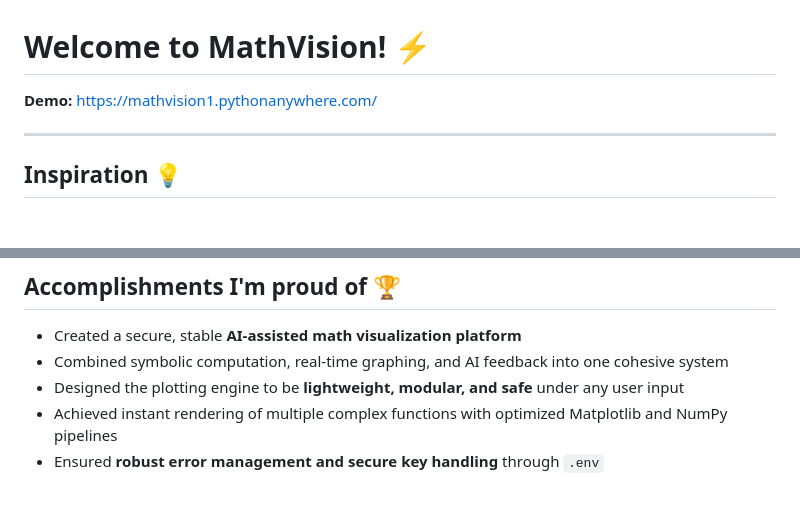
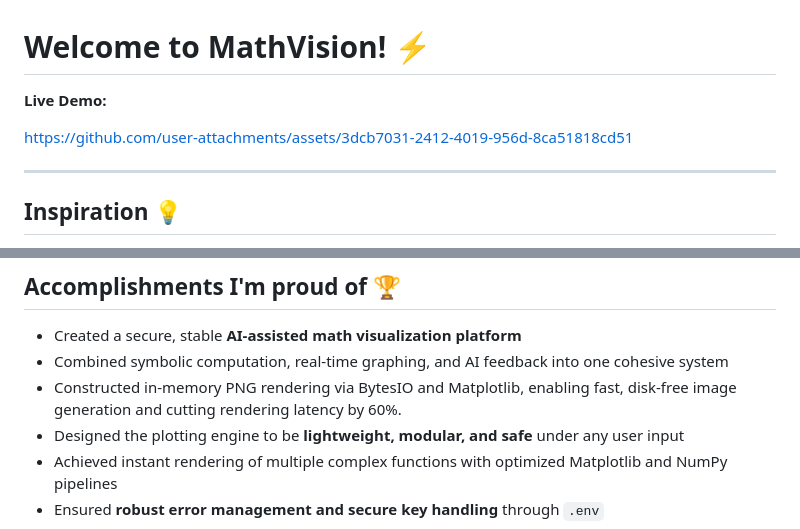
Before and after one commit to abdumalikxs/MathVision, a Markdown page: README.md, 2 parts joined by grey strips. Rendered like a GitHub page; blank space fills up the shorter version.

```diff
--- a/README.md
+++ b/README.md
@@ -1,6 +1,10 @@
 # Welcome to MathVision! ⚡️
 
-**Demo:** https://mathvision1.pythonanywhere.com/
+**Live Demo:**
+
+
+https://github.com/user-attachments/assets/3dcb7031-2412-4019-956d-8ca51818cd51
+
 
 ---
 
@@ -71,6 +75,7 @@ To ensure performance and security, I implemented:
 
 - Created a secure, stable **AI-assisted math visualization platform**
 - Combined symbolic computation, real-time graphing, and AI feedback into one cohesive system
+- Constructed in-memory PNG rendering via BytesIO and Matplotlib, enabling fast, disk-free image generation and cutting rendering latency by 60%.
 - Designed the plotting engine to be **lightweight, modular, and safe** under any user input
 - Achieved instant rendering of multiple complex functions with optimized Matplotlib and NumPy pipelines
 - Ensured **robust error management and secure key handling** through `.env`
```
